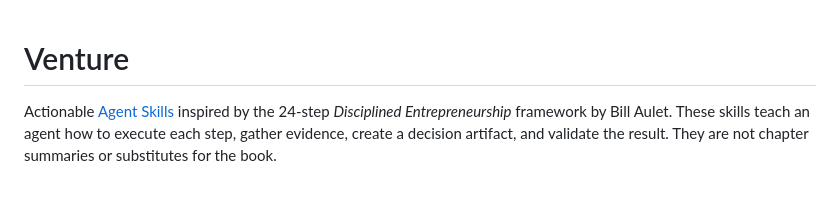
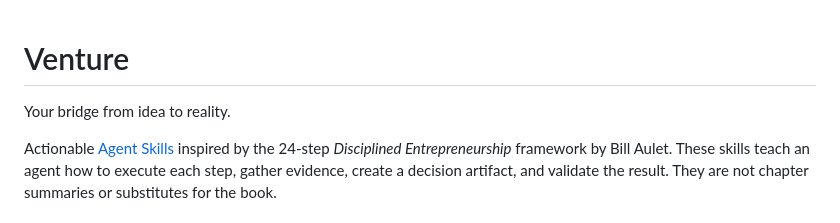
Before and after one commit to NicoGrassetto/Venture, a Markdown page: README.md, the part around the change. Rendered like a GitHub page; blank space fills up the shorter version.

Commit message:
Add tagline to README
Added a tagline to the README file.

```diff
--- a/README.md
+++ b/README.md
@@ -1,4 +1,6 @@
 # Venture
+
+Your bridge from idea to reality.
 
 Actionable [Agent Skills](https://agentskills.io/) inspired by the 24-step
 *Disciplined Entrepreneurship* framework by Bill Aulet. These skills teach an
```
